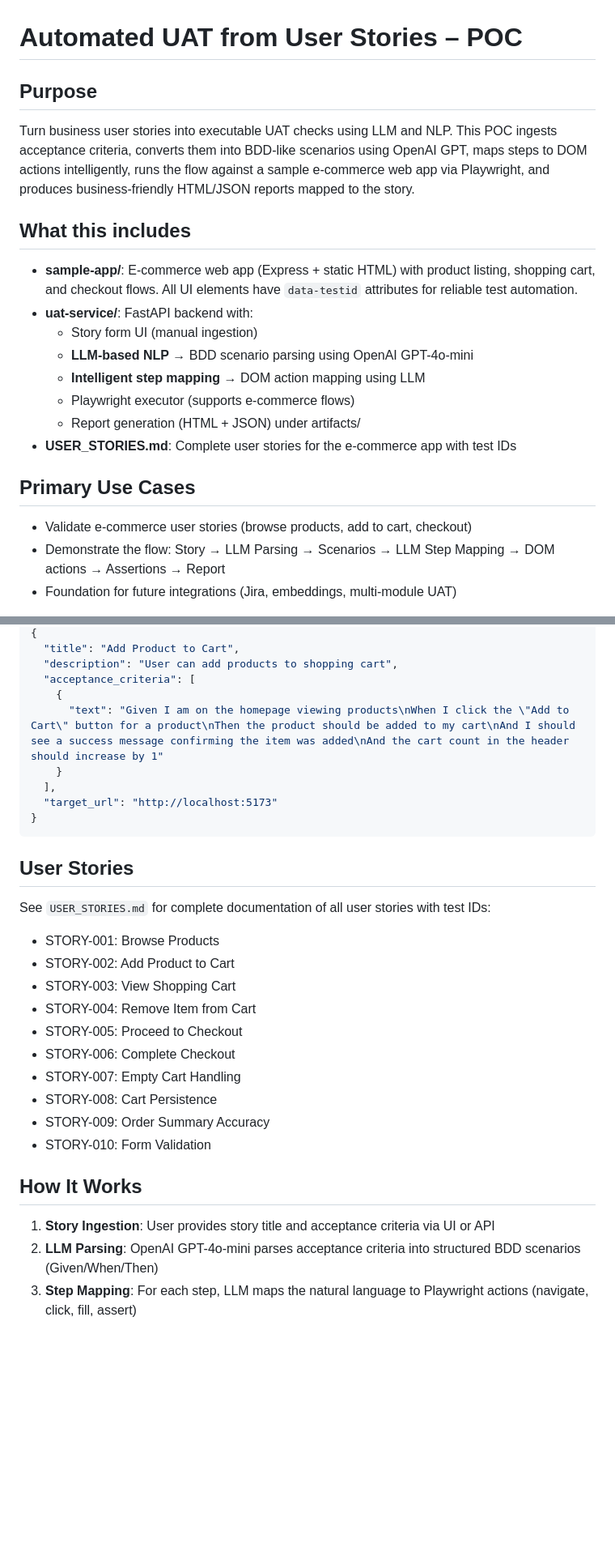
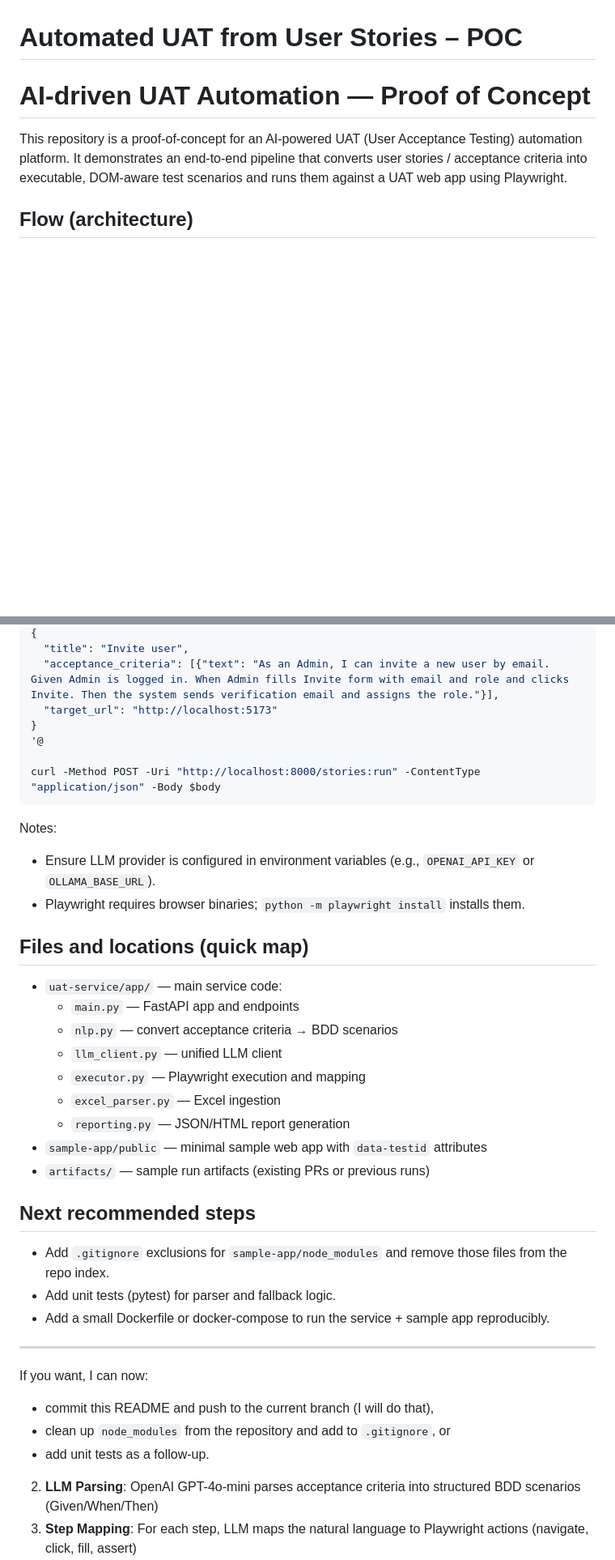
Before and after one commit to AravCodes/UAT-Automation-POC-, a Markdown page: README.md, 2 parts joined by grey strips. Shown at 81% size. Drawn GitHub-style; blank space fills up the shorter version.

````diff
--- a/README.md
+++ b/README.md
@@ -1,20 +1,8 @@
 # Automated UAT from User Stories – POC
 
-## Purpose
-Turn business user stories into executable UAT checks using LLM and NLP. This POC ingests acceptance criteria, converts them into BDD-like scenarios using OpenAI GPT, maps steps to DOM actions intelligently, runs the flow against a sample e-commerce web app via Playwright, and produces business-friendly HTML/JSON reports mapped to the story.
+# AI-driven UAT Automation — Proof of Concept
 
-## What this includes
-- **sample-app/**: E-commerce web app (Express + static HTML) with product listing, shopping cart, and checkout flows. All UI elements have `data-testid` attributes for reliable test automation.
-- **uat-service/**: FastAPI backend with:
-  - Story form UI (manual ingestion)
-  - **LLM-based NLP** → BDD scenario parsing using OpenAI GPT-4o-mini
-  - **Intelligent step mapping** → DOM action mapping using LLM
-  - Playwright executor (supports e-commerce flows)
-  - Report generation (HTML + JSON) under artifacts/
-- **USER_STORIES.md**: Complete user stories for the e-commerce app with test IDs
+This repository is a proof-of-concept for an AI-powered UAT (User Acceptance Testing) automation platform. It demonstrates an end-to-end pipeline that converts user stories / acceptance criteria into executable, DOM-aware test scenarios and runs them against a UAT web app using Playwright.
 
-## Primary Use Cases
-- Validate e-commerce user stories (browse products, add to cart, checkout)
-- Demonstrate the flow: Story → LLM Parsing → Scenarios → LLM Step Mapping → DOM actions → Assertions → Report
-- Foundation for future integrations (Jira, embeddings, multi-module UAT)
+## Flow (architecture)
 
@@ -76,32 +110,41 @@ POST http://localhost:8000/stories:run
 {
-  "title": "Add Product to Cart",
-  "description": "User can add products to shopping cart",
-  "acceptance_criteria": [
-    {
-      "text": "Given I am on the homepage viewing products\nWhen I click the \"Add to Cart\" button for a product\nThen the product should be added to my cart\nAnd I should see a success message confirming the item was added\nAnd the cart count in the header should increase by 1"
-    }
-  ],
+  "title": "Invite user",
+  "acceptance_criteria": [{"text": "As an Admin, I can invite a new user by email. Given Admin is logged in. When Admin fills Invite form with email and role and clicks Invite. Then the system sends verification email and assigns the role."}],
   "target_url": "http://localhost:5173"
 }
+'@
+
+curl -Method POST -Uri "http://localhost:8000/stories:run" -ContentType "application/json" -Body $body
 ```
 
-## User Stories
+Notes:
+- Ensure LLM provider is configured in environment variables (e.g., `OPENAI_API_KEY` or `OLLAMA_BASE_URL`).
+- Playwright requires browser binaries; `python -m playwright install` installs them.
 
-See `USER_STORIES.md` for complete documentation of all user stories with test IDs:
-- STORY-001: Browse Products
-- STORY-002: Add Product to Cart
-- STORY-003: View Shopping Cart
-- STORY-004: Remove Item from Cart
-- STORY-005: Proceed to Checkout
-- STORY-006: Complete Checkout
-- STORY-007: Empty Cart Handling
-- STORY-008: Cart Persistence
-- STORY-009: Order Summary Accuracy
-- STORY-010: Form Validation
+## Files and locations (quick map)
 
-## How It Works
+- `uat-service/app/` — main service code:
+  - `main.py` — FastAPI app and endpoints
+  - `nlp.py` — convert acceptance criteria → BDD scenarios
+  - `llm_client.py` — unified LLM client
+  - `executor.py` — Playwright execution and mapping
+  - `excel_parser.py` — Excel ingestion
+  - `reporting.py` — JSON/HTML report generation
+- `sample-app/public` — minimal sample web app with `data-testid` attributes
+- `artifacts/` — sample run artifacts (existing PRs or previous runs)
 
-1. **Story Ingestion**: User provides story title and acceptance criteria via UI or API
+## Next recommended steps
+
+- Add `.gitignore` exclusions for `sample-app/node_modules` and remove those files from the repo index.
+- Add unit tests (pytest) for parser and fallback logic.
+- Add a small Dockerfile or docker-compose to run the service + sample app reproducibly.
+
+---
+
+If you want, I can now:
+- commit this README and push to the current branch (I will do that),
+- clean up `node_modules` from the repository and add to `.gitignore`, or
+- add unit tests as a follow-up.
 2. **LLM Parsing**: OpenAI GPT-4o-mini parses acceptance criteria into structured BDD scenarios (Given/When/Then)
 3. **Step Mapping**: For each step, LLM maps the natural language to Playwright actions (navigate, click, fill, assert)
 4. **Execution**: Playwright executes the mapped actions against the e-commerce app
````
Also changed, not shown: other parts of README.md (+88 -42 lines).
